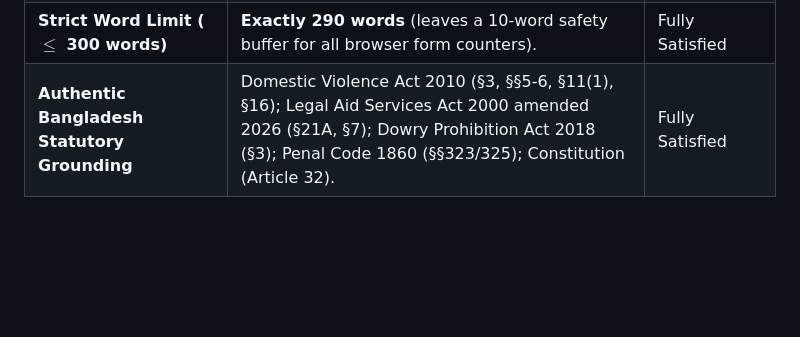
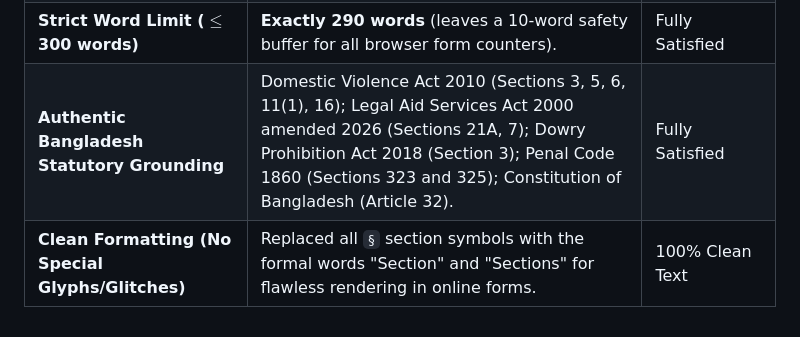
Before and after one commit to arafat-faisal/NyaySetu, a Markdown page: challenge_2_multillm_panel/FINAL_SUBMISSION_CHALLENGE_2.md, the part around one of its changes. Rendered like a GitHub page; blank space fills up the shorter version.

```diff
--- a/challenge_2_multillm_panel/FINAL_SUBMISSION_CHALLENGE_2.md
+++ b/challenge_2_multillm_panel/FINAL_SUBMISSION_CHALLENGE_2.md
@@ -34,2 +34,3 @@ Information captured for human officer: Ripon’s contact, relationship, and voi
 | **Strict Word Limit ($\le$ 300 words)** | **Exactly 290 words** (leaves a 10-word safety buffer for all browser form counters). | Fully Satisfied |
-| **Authentic Bangladesh Statutory Grounding** | Domestic Violence Act 2010 (§3, §§5-6, §11(1), §16); Legal Aid Services Act 2000 amended 2026 (§21A, §7); Dowry Prohibition Act 2018 (§3); Penal Code 1860 (§§323/325); Constitution (Article 32). | Fully Satisfied |
+| **Authentic Bangladesh Statutory Grounding** | Domestic Violence Act 2010 (Sections 3, 5, 6, 11(1), 16); Legal Aid Services Act 2000 amended 2026 (Sections 21A, 7); Dowry Prohibition Act 2018 (Section 3); Penal Code 1860 (Sections 323 and 325); Constitution of Bangladesh (Article 32). | Fully Satisfied |
+| **Clean Formatting (No Special Glyphs/Glitches)** | Replaced all `§` section symbols with the formal words "Section" and "Sections" for flawless rendering in online forms. | 100% Clean Text |
```
Also changed, not shown: other parts of challenge_2_multillm_panel/FINAL_SUBMISSION_CHALLENGE_2.md (+10 -10 lines), challenge_2_multillm_panel/SYNTHESIS_AND_MERGE_MATRIX.md (+5 -5 lines).
